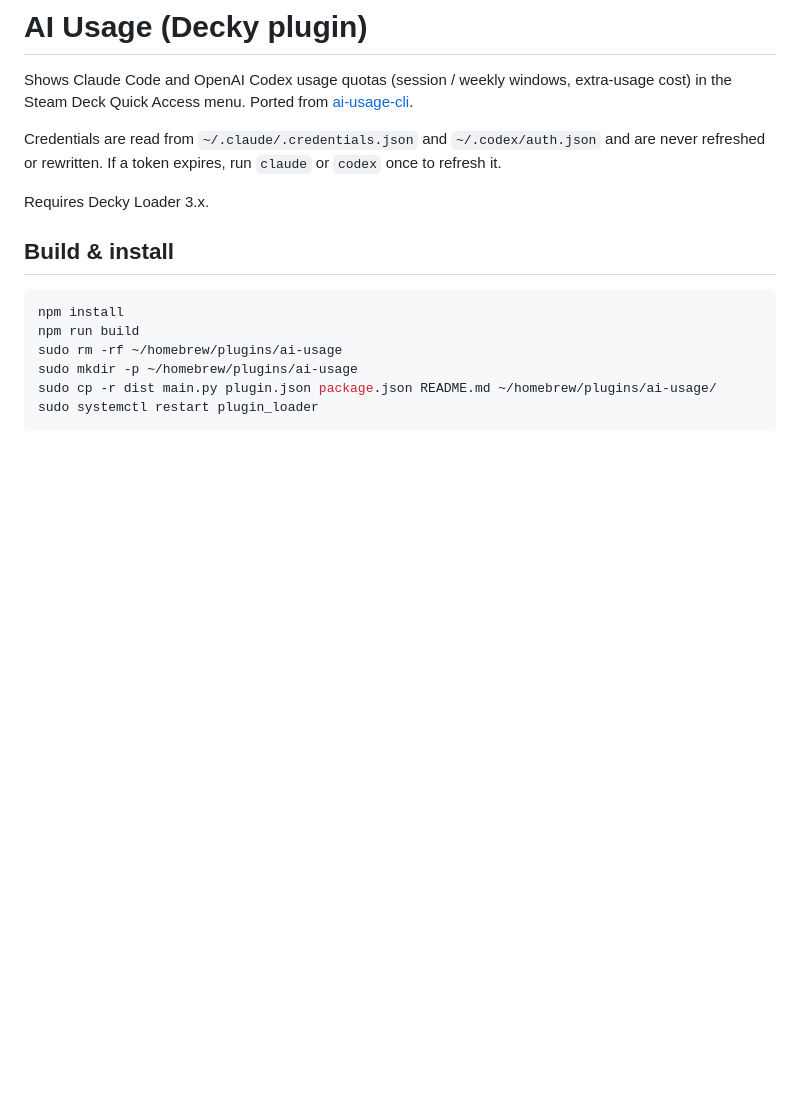
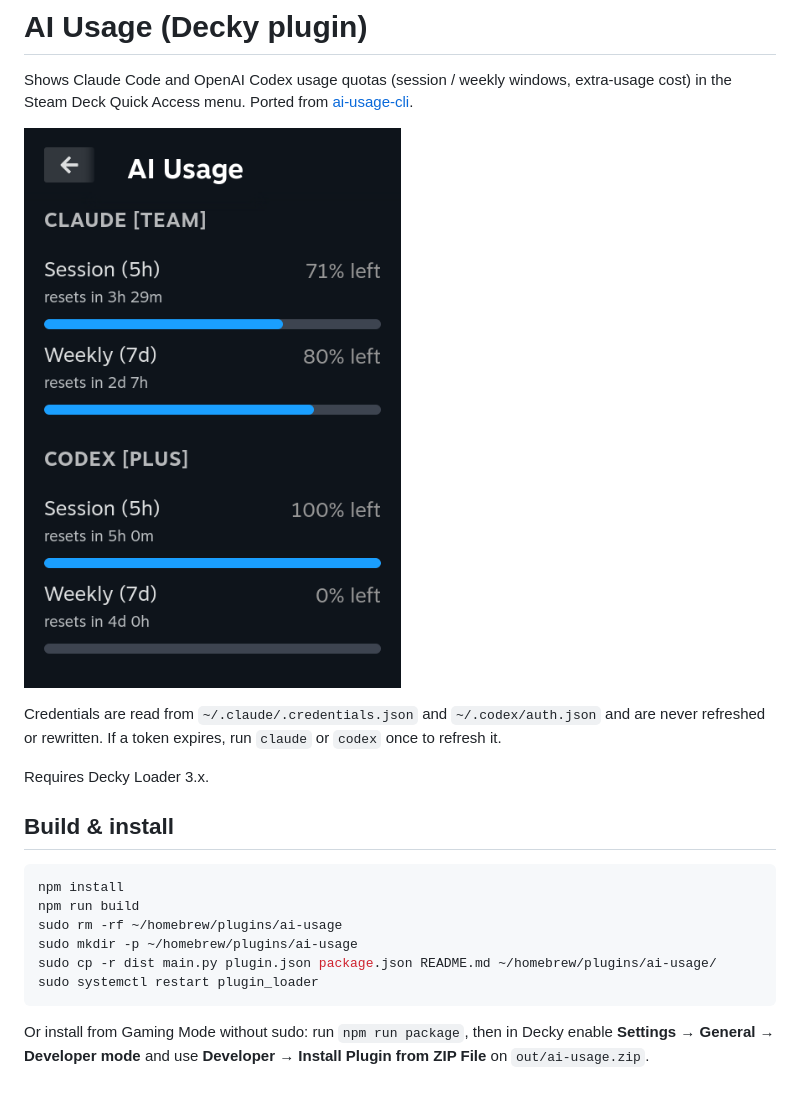
Before and after one commit to jason9075/decky-ai-usage, a Markdown page: README.md, the part around the change. Rendered like a GitHub page; pictures changed too: assets/screenshot.png (added); blank space fills up the shorter version.

Commit message:
Add Quick Access screenshot and ZIP install instructions
Co-Authored-By: Claude Opus 5.5 <noreply@anthropic.com>

````diff
--- a/README.md
+++ b/README.md
@@ -3,6 +3,8 @@
 Shows Claude Code and OpenAI Codex usage quotas (session / weekly windows,
 extra-usage cost) in the Steam Deck Quick Access menu. Ported from
 [ai-usage-cli](https://github.com/jason9075/ai-usage-cli).
+
+![AI Usage panel in the Quick Access menu](assets/screenshot.png)
 
 Credentials are read from `~/.claude/.credentials.json` and `~/.codex/auth.json`
 and are never refreshed or rewritten. If a token expires, run `claude` or
@@ -20,3 +22,7 @@ sudo mkdir -p ~/homebrew/plugins/ai-usage
 sudo cp -r dist main.py plugin.json package.json README.md ~/homebrew/plugins/ai-usage/
 sudo systemctl restart plugin_loader
 ```
+
+Or install from Gaming Mode without sudo: run `npm run package`, then in Decky
+enable **Settings → General → Developer mode** and use
+**Developer → Install Plugin from ZIP File** on `out/ai-usage.zip`.
````
